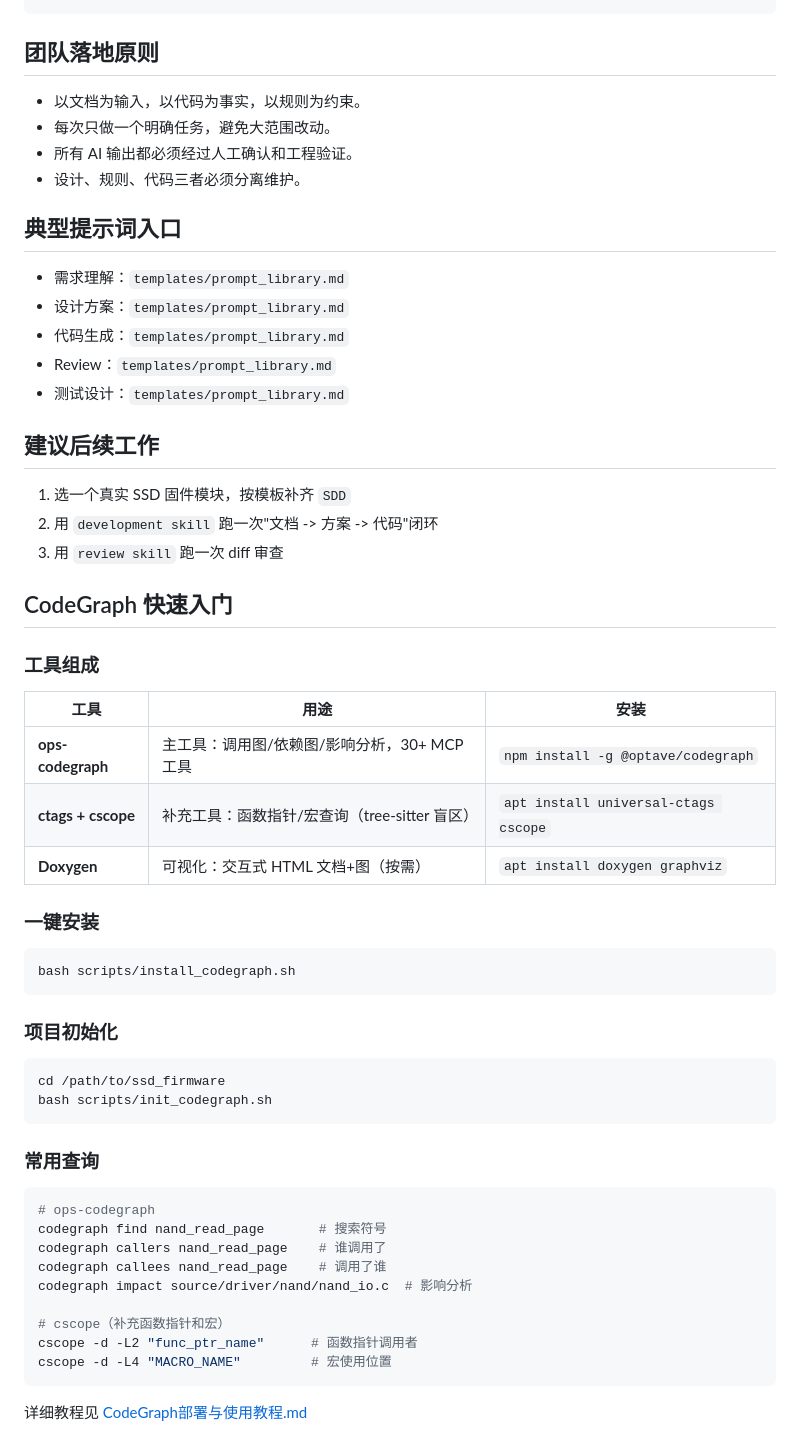
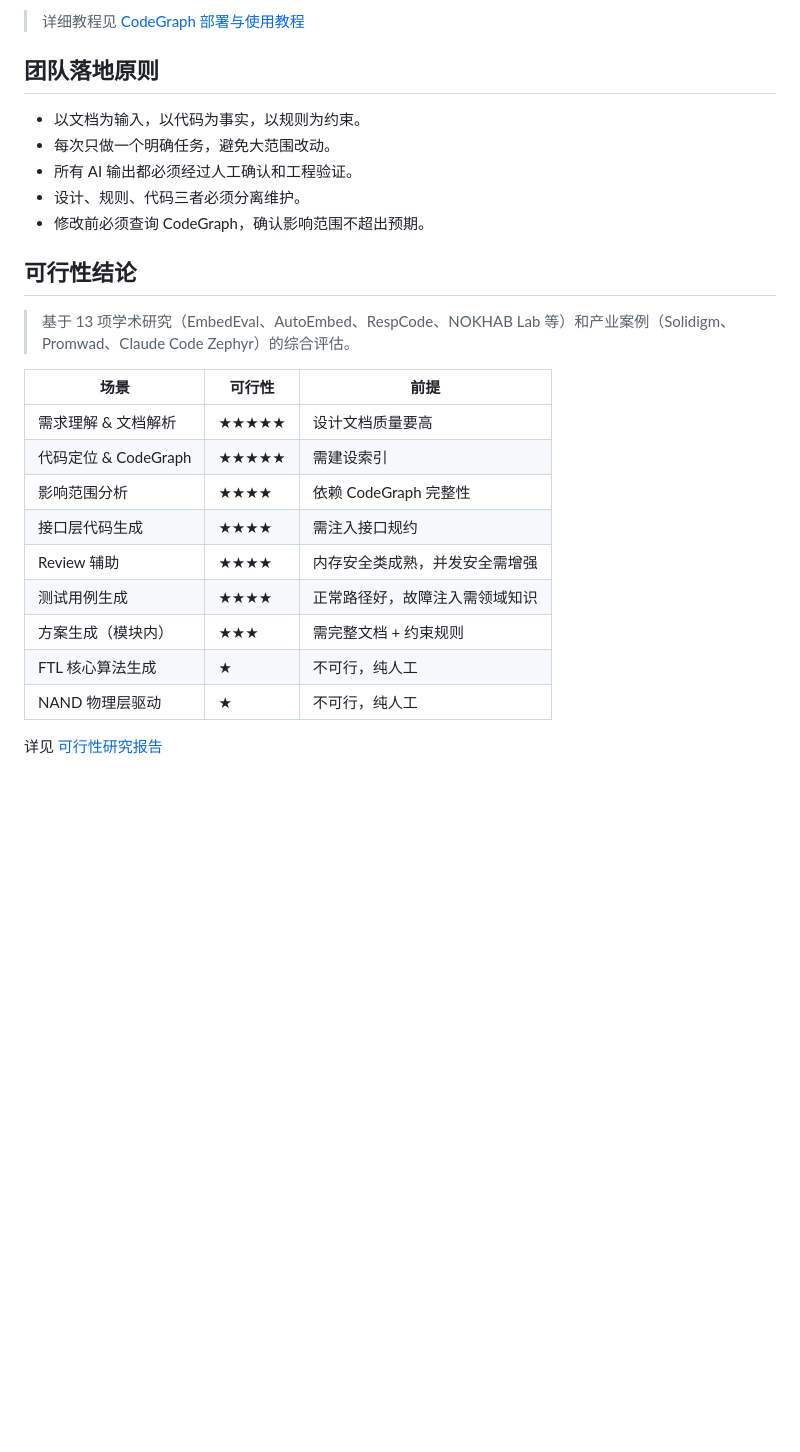
Before and after one commit to 278319027/AI_Copilot_UFS, a Markdown page: README.md, the part around one of its changes. Drawn GitHub-style; blank space fills up the shorter version.

````diff
--- a/README.md
+++ b/README.md
@@ -62,3 +169,4 @@
+> 详细教程见 [CodeGraph 部署与使用教程](./CodeGraph_Setup.md)
 
 ## 团队落地原则
 
@@ -66,56 +174,22 @@
 - 每次只做一个明确任务，避免大范围改动。
 - 所有 AI 输出都必须经过人工确认和工程验证。
 - 设计、规则、代码三者必须分离维护。
+- 修改前必须查询 CodeGraph，确认影响范围不超出预期。
 
-## 典型提示词入口
+## 可行性结论
 
-- 需求理解：`templates/prompt_library.md`
-- 设计方案：`templates/prompt_library.md`
-- 代码生成：`templates/prompt_library.md`
-- Review：`templates/prompt_library.md`
-- 测试设计：`templates/prompt_library.md`
+> 基于 13 项学术研究（EmbedEval、AutoEmbed、RespCode、NOKHAB Lab 等）和产业案例（Solidigm、Promwad、Claude Code Zephyr）的综合评估。
 
-## 建议后续工作
+| 场景 | 可行性 | 前提 |
+|------|--------|------|
+| 需求理解 & 文档解析 | ★★★★★ | 设计文档质量要高 |
+| 代码定位 & CodeGraph | ★★★★★ | 需建设索引 |
+| 影响范围分析 | ★★★★ | 依赖 CodeGraph 完整性 |
+| 接口层代码生成 | ★★★★ | 需注入接口规约 |
+| Review 辅助 | ★★★★ | 内存安全类成熟，并发安全需增强 |
+| 测试用例生成 | ★★★★ | 正常路径好，故障注入需领域知识 |
+| 方案生成（模块内） | ★★★ | 需完整文档 + 约束规则 |
+| FTL 核心算法生成 | ★ | 不可行，纯人工 |
+| NAND 物理层驱动 | ★ | 不可行，纯人工 |
 
-1. 选一个真实 SSD 固件模块，按模板补齐 `SDD`
-2. 用 `development skill` 跑一次"文档 -> 方案 -> 代码"闭环
-3. 用 `review skill` 跑一次 diff 审查
-
-## CodeGraph 快速入门
-
-### 工具组成
-
-| 工具 | 用途 | 安装 |
-|------|------|------|
-| **ops-codegraph** | 主工具：调用图/依赖图/影响分析，30+ MCP 工具 | `npm install -g @optave/codegraph` |
-| **ctags + cscope** | 补充工具：函数指针/宏查询（tree-sitter 盲区） | `apt install universal-ctags cscope` |
-| **Doxygen** | 可视化：交互式 HTML 文档+图（按需） | `apt install doxygen graphviz` |
-
-### 一键安装
-
-```bash
-bash scripts/install_codegraph.sh
-```
-
-### 项目初始化
-
-```bash
-cd /path/to/ssd_firmware
-bash scripts/init_codegraph.sh
-```
-
-### 常用查询
-
-```bash
-# ops-codegraph
-codegraph find nand_read_page       # 搜索符号
-codegraph callers nand_read_page    # 谁调用了
-codegraph callees nand_read_page    # 调用了谁
-codegraph impact source/driver/nand/nand_io.c  # 影响分析
-
-# cscope（补充函数指针和宏）
-cscope -d -L2 "func_ptr_name"      # 函数指针调用者
-cscope -d -L4 "MACRO_NAME"         # 宏使用位置
-```
-
-详细教程见 [CodeGraph部署与使用教程.md](./CodeGraph部署与使用教程.md)
+详见 [可行性研究报告](./explore_ai_coding.md)
````
Also changed, not shown: other parts of README.md (+152 -45 lines).
